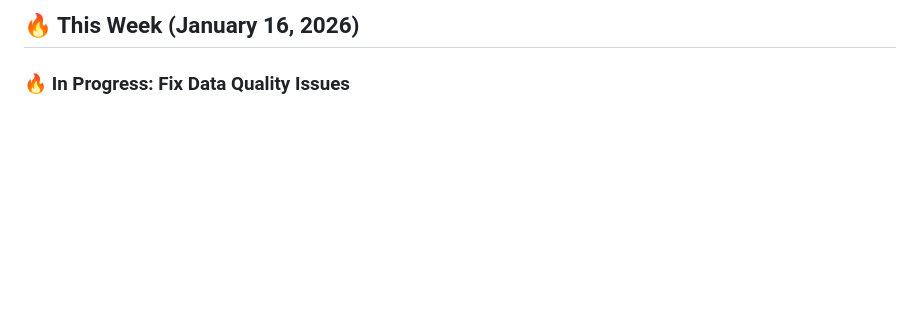
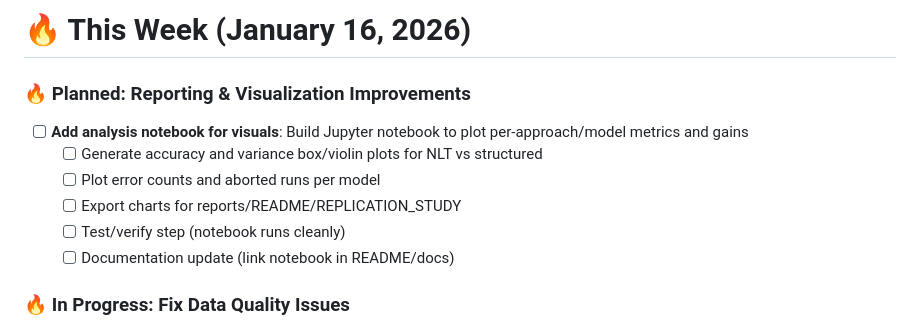
Before and after one commit to Sage-is/NLT-Replication-Study, a Markdown page: TODO.md, the part around the change. Drawn GitHub-style; blank space fills up the shorter version.

```diff
--- a/TODO.md
+++ b/TODO.md
@@ -1,4 +1,12 @@
-## 🔥 This Week (January 16, 2026)
+# 🔥 This Week (January 16, 2026)
+
+### 🔥 Planned: Reporting & Visualization Improvements
+- [ ] **Add analysis notebook for visuals**: Build Jupyter notebook to plot per-approach/model metrics and gains
+  - [ ] Generate accuracy and variance box/violin plots for NLT vs structured
+  - [ ] Plot error counts and aborted runs per model
+  - [ ] Export charts for reports/README/REPLICATION_STUDY
+  - [ ] Test/verify step (notebook runs cleanly)
+  - [ ] Documentation update (link notebook in README/docs)
 
 ### 🔥 In Progress: Fix Data Quality Issues
 - [x] **Issue 1 - Misleading stats when all trials error**: Fixed accuracy/variance reporting
```
Also changed, not shown: REPLICATION_STUDY.md (+101 -179 lines).
